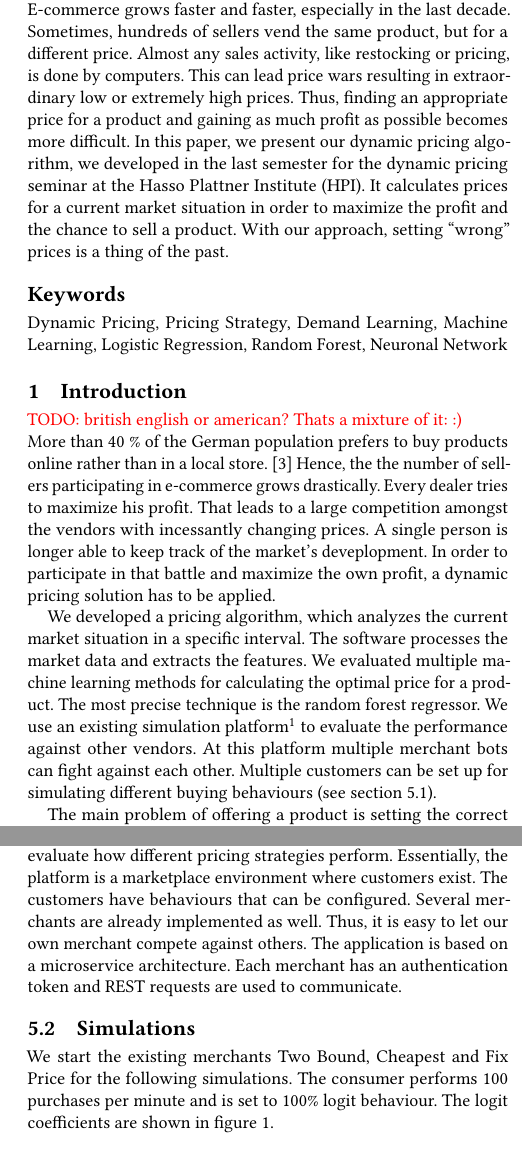
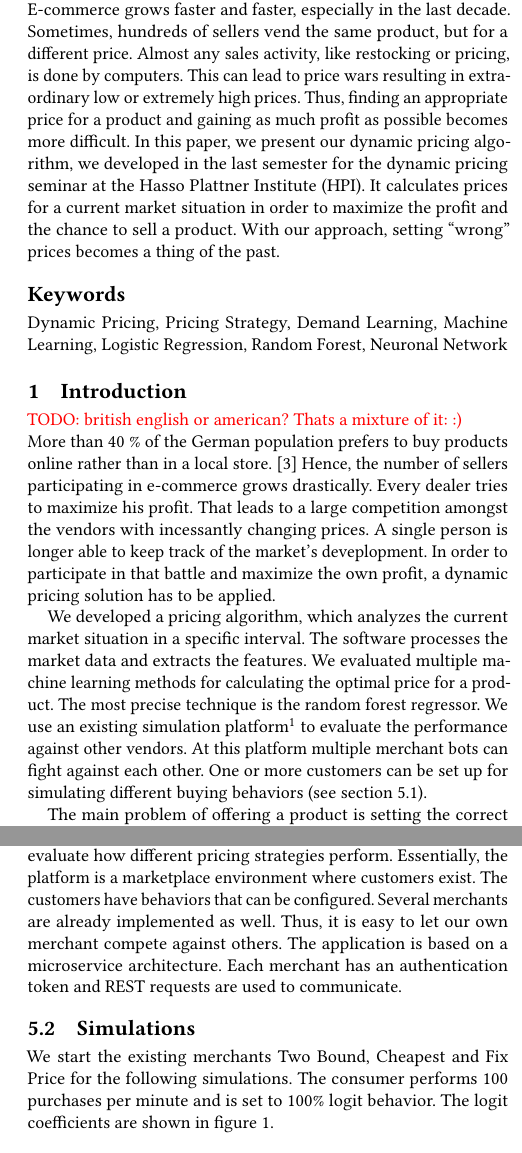
Before and after one commit to marcelja/dynamicpricing, a LaTeX paper (documentation/main.tex, which reads documentation/abstract.tex, documentation/introduction.tex, documentation/performance.tex): two parts of the columns of pages 1 and 4 of 6, joined at a grey line, cut so that both start at the same text. Compiled offline with pdfLaTeX.

Commit message:
behavior

```diff
--- a/documentation/abstract.tex
+++ b/documentation/abstract.tex
@@ -2,5 +2,5 @@
 % Aufbau hier entnommen: https://plg.uwaterloo.ca/~migod/research/beckOOPSLA.html
 \begin{abstract}
 \textcolor{red}{TODO: zu viel "prices", "price", "pricing"}\\
-E-commerce grows faster and faster, especially in the last decade. Sometimes, hundreds of sellers vend the same product, but for a different price. Almost any sales activity, like restocking or pricing, is done by computers. This can lead price wars resulting in extraordinary low or extremely high prices. Thus, finding an appropriate price for a product and gaining as much profit as possible becomes more difficult. In this paper, we present our dynamic pricing algorithm, we developed in the last semester for the dynamic pricing seminar at the Hasso Plattner Institute (HPI). It calculates prices for a current market situation in order to maximize the profit and the chance to sell a product. With our approach, setting ``wrong'' prices is a thing of the past.
+E-commerce grows faster and faster, especially in the last decade. Sometimes, hundreds of sellers vend the same product, but for a different price. Almost any sales activity, like restocking or pricing, is done by computers. This can lead to price wars resulting in extraordinary low or extremely high prices. Thus, finding an appropriate price for a product and gaining as much profit as possible becomes more difficult. In this paper, we present our dynamic pricing algorithm, we developed in the last semester for the dynamic pricing seminar at the Hasso Plattner Institute (HPI). It calculates prices for a current market situation in order to maximize the profit and the chance to sell a product. With our approach, setting ``wrong'' prices becomes a thing of the past.
 \end{abstract}
--- a/documentation/introduction.tex
+++ b/documentation/introduction.tex
@@ -3,14 +3,14 @@
 
 \textcolor{red}{TODO: british english or american? Thats a mixture of it: :)}
 
-\noindent More than 40~\% of the German population prefers to buy products online rather than in a local store. \cite{shoppingStatistic} Hence, the the number of sellers participating in e-commerce grows drastically. Every dealer tries to maximize his profit. That leads to a large competition amongst the vendors with incessantly changing prices. A single person is longer able to keep track of the market's deveplopment. In order to participate in that battle and maximize the own profit, a dynamic pricing solution has to be applied.
+\noindent More than 40~\% of the German population prefers to buy products online rather than in a local store. \cite{shoppingStatistic} Hence, the number of sellers participating in e-commerce grows drastically. Every dealer tries to maximize his profit. That leads to a large competition amongst the vendors with incessantly changing prices. A single person is longer able to keep track of the market's deveplopment. In order to participate in that battle and maximize the own profit, a dynamic pricing solution has to be applied.
 
-We developed a pricing algorithm, which analyzes the current market situation in a specific interval. The software processes the market data and extracts the features. We evaluated multiple machine learning methods for calculating the optimal price for a product. The most precise technique is the random forest regressor. We use an existing simulation platform\footnote{\href{https://github.com/hpi-epic/masterproject-pricewars}{https://github.com/hpi-epic/masterproject-pricewars}} to evaluate the performance against other vendors. At this platform multiple merchant bots can fight against each other. Multiple customers can be set up for simulating different buying behaviours (see section \ref{sec:platform}).
+We developed a pricing algorithm, which analyzes the current market situation in a specific interval. The software processes the market data and extracts the features. We evaluated multiple machine learning methods for calculating the optimal price for a product. The most precise technique is the random forest regressor. We use an existing simulation platform\footnote{\href{https://github.com/hpi-epic/masterproject-pricewars}{https://github.com/hpi-epic/masterproject-pricewars}} to evaluate the performance against other vendors. At this platform multiple merchant bots can fight against each other. One or more customers can be set up for simulating different buying behaviors (see section \ref{sec:platform}).
 
 The main problem of offering a product is setting the correct price. On the one hand, many customers might buy it, but the expected profit might be low as well. The difficulty is to find the right balance. Our machine learning approach calculates the probability for selling an item at a certain time. Since we want to maximize the profit, the possible price is entered into the formula.
 
 Additionally, we have implemented a way to avoid extreme price races. If each merchant wants to be the cheapest, products might be sold at dumping prices. That leads to minimal profit or even loss of money. In another scenario like a duopol, vendors might increase their prices tremendously, if the demand and supply are low. Our merchant software determines a price range based on purchasing price to avoid extremely high or extremely low prices.
 
-Online markets are dynamic: They change every time. New products get released, existing ones get hyped or disappear completely. Reacting to changes is one of the biggest challenges of dynamic pricing. Our solution uses weighted history data in order to train the model. Market situations in recent times get more importance than the ones occurred long ago. We use the complete history, because customer behaviour won't change drastically over time. Furthermore, we use this information to create a universal model, which predicts prices for new products.
+Online markets are dynamic: They change every time. New products get released, existing ones get hyped or disappear completely. Reacting to changes is one of the biggest challenges of dynamic pricing. Our solution uses weighted history data in order to train the model. Market situations in recent times get more importance than the ones occurred long ago. We use the complete history, because customer behavior won't change drastically over time. Furthermore, we use this information to create a universal model, which predicts prices for new products.
 
 In the following chapter, we present the machine learning approaches we used evaluated. After explaining our features in chapter \ref{sec:features} we used to train our models, we describe some special functionalities of our pricing bot. The performance comparison with other pricing strategies follows in section \ref{sec:performance}. The implemented strategy still has room for improvement, which we discuss in part \ref{sec:future_work}
--- a/documentation/performance.tex
+++ b/documentation/performance.tex
@@ -5,10 +5,10 @@
 
 \subsection{Pricewars Platform}
 \label{sec:platform}
-    In the winter term 2016/17 a master's project from the HPI has built a simulation platform. The main goal of this platform is to evaluate how different pricing strategies perform. Essentially, the platform is a marketplace environment where customers exist. The customers have behaviours that can be configured. Several merchants are already implemented as well. Thus, it is easy to let our own merchant compete against others. The application is based on a microservice architecture. Each merchant has an authentication token and REST requests are used to communicate.
+    In the winter term 2016/17 a master's project from the HPI has built a simulation platform. The main goal of this platform is to evaluate how different pricing strategies perform. Essentially, the platform is a marketplace environment where customers exist. The customers have behaviors that can be configured. Several merchants are already implemented as well. Thus, it is easy to let our own merchant compete against others. The application is based on a microservice architecture. Each merchant has an authentication token and REST requests are used to communicate.
 
 \subsection{Simulations}
-    We start the existing merchants Two Bound, Cheapest and Fix Price for the following simulations. The consumer performs 100 purchases per minute and is set to 100\% logit behaviour. The logit coefficients are shown in figure \ref{fig1}.
+    We start the existing merchants Two Bound, Cheapest and Fix Price for the following simulations. The consumer performs 100 purchases per minute and is set to 100\% logit behavior. The logit coefficients are shown in figure \ref{fig1}.
     \begin{figure}[ht]
     \centering
         \begin{tabular}{ l | c | r | r | r}
```
Also changed, not shown: documentation/features.tex (+1 -1 lines).
